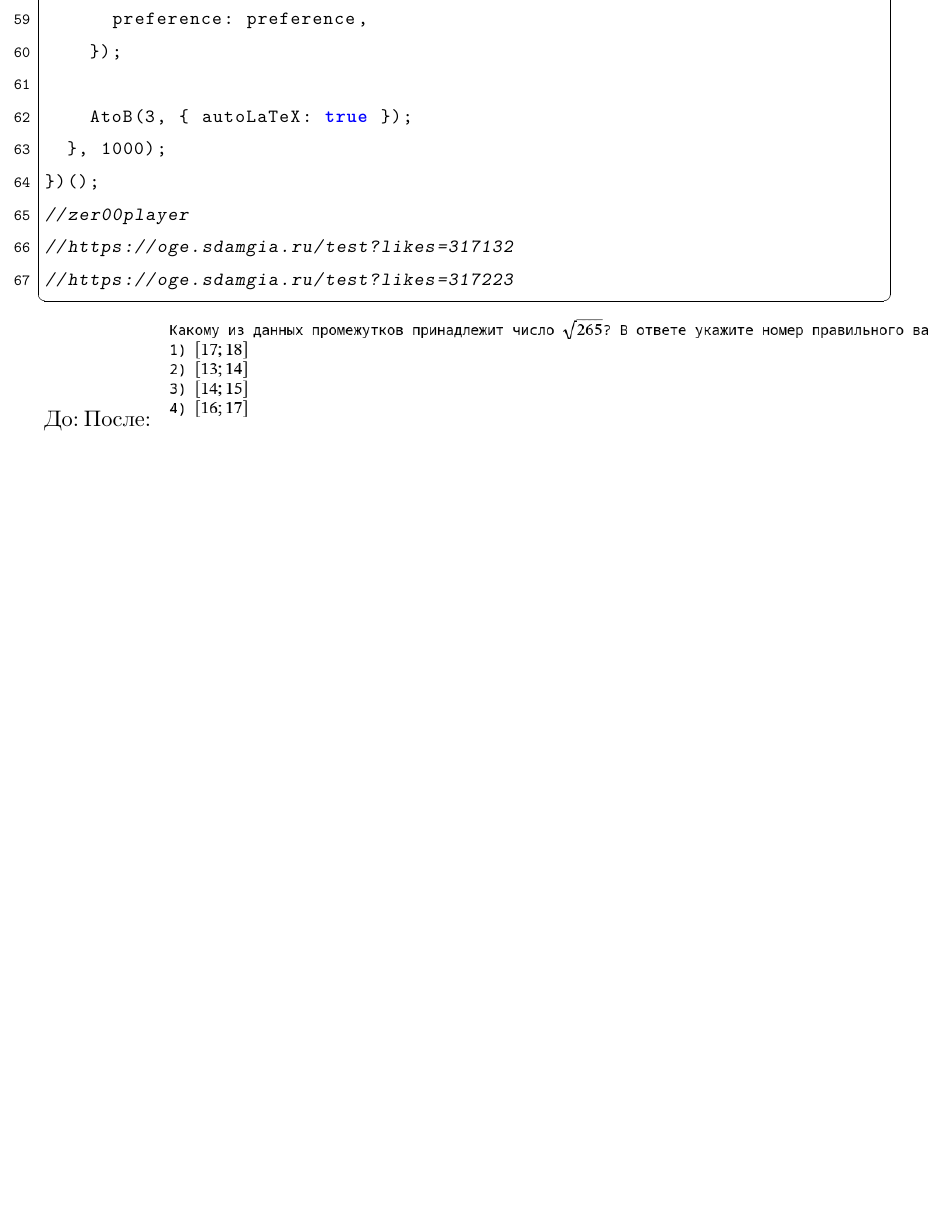
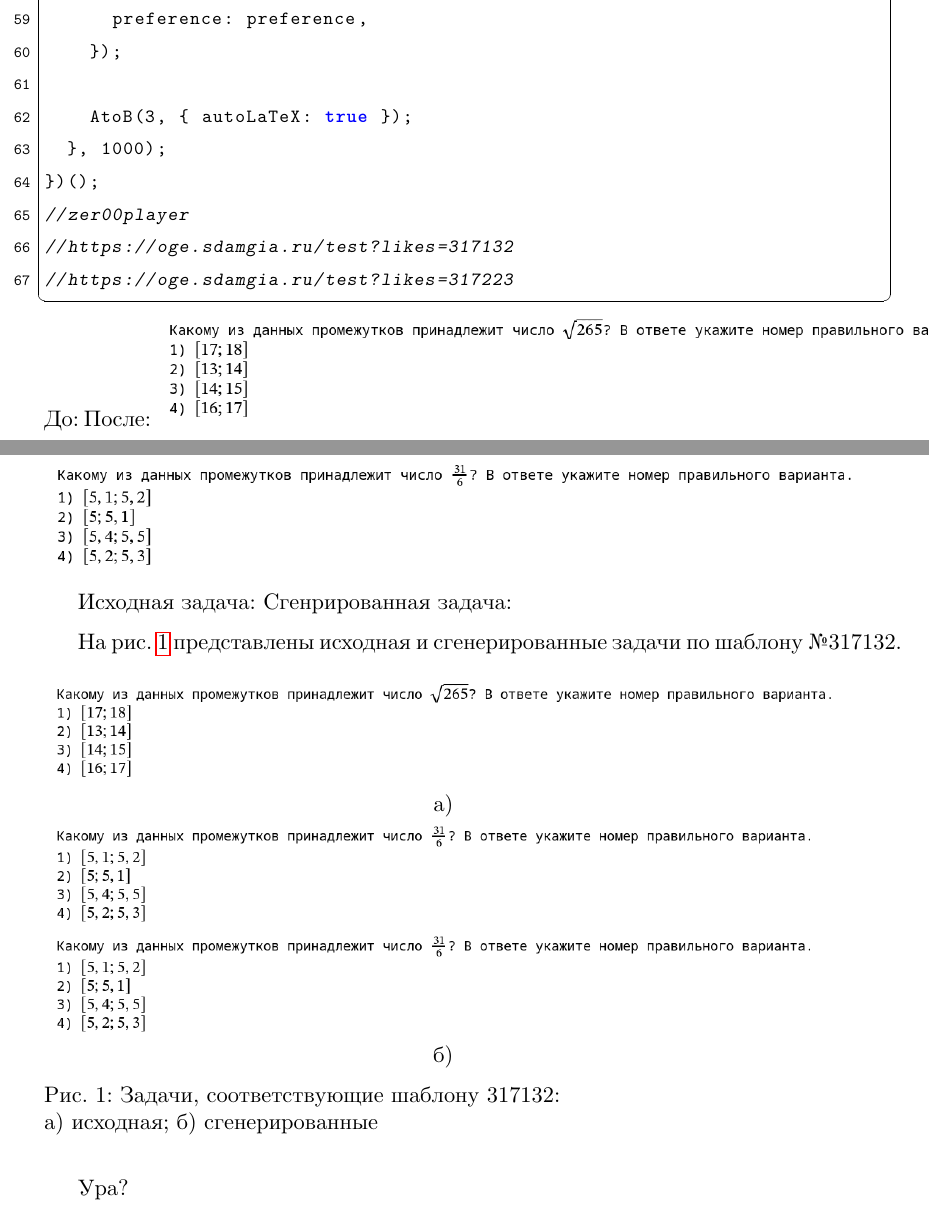
Before and after one commit to Zer00Player/kursach, a LaTeX document (text.tex, which reads part4.tex): part of page 55 of 57 before the commit and two parts of pages 55 and 56 of 57 after it, the two joined at a grey line, cut so that both start at the same text, the shorter picture padded with empty space. The pictures show the PDF file text.pdf that the author committed with the source.

Commit message:
правки для рисунка и остального

```diff
--- a/part4.tex
+++ b/part4.tex
@@ -76,3 +76,41 @@ AtoB(3, { autoLaTeX: true });
 После:
 \includegraphics[width=1\textwidth]{317132-7-1.png}
 \includegraphics[width=1\textwidth]{317132-7-2.png}
+
+Исходная задача:
+Сгенрированная задача:
+
+
+%\begin{figure}[h]
+%\center{\includegraphics[width=1\linewidth]{image}}
+%\caption{Зависимость сигнала от шума для данных.}
+%\label{ris:image}
+%\end{figure}
+
+
+На рис.~\ref{ris:317132} представлены исходная и сгенерированные задачи по шаблону №317132.
+
+
+\begin{figure}[h]
+\begin{minipage}[h]{0.95\linewidth}
+\center{\includegraphics[width=1\linewidth]{317132-7-1.png}} \\а)
+\end{minipage}
+\vfill
+\begin{minipage}[h]{0.95\linewidth}
+\center{%
+    \includegraphics[width=1\linewidth]{317132-7-2.png}
+    \\
+    \includegraphics[width=1\linewidth]{317132-7-2.png}
+} б) \\
+\end{minipage}
+\caption{Задачи, соответствующие шаблону 317132:
+\\
+а) исходная; б) сгенерированные}
+\label{ris:317132}
+\end{figure}
+
+
+%%%%%%
+%%%%%%
+
+Ура?
```
Also changed, not shown: intro.tex (+2 -4 lines), part3.tex (+6 -1 lines), text.tex (+2 -0 lines), title.tex (+4 -4 lines), text.pdf.
